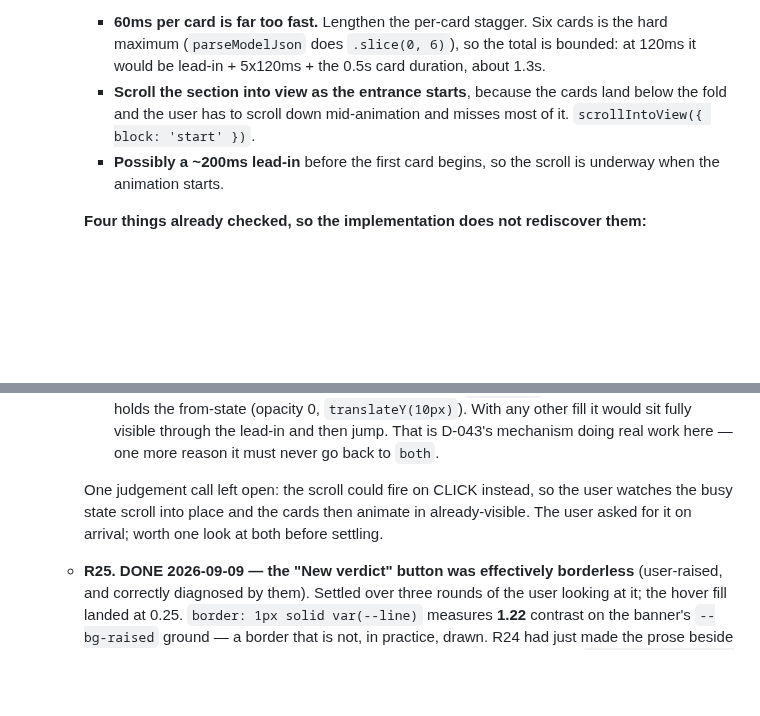
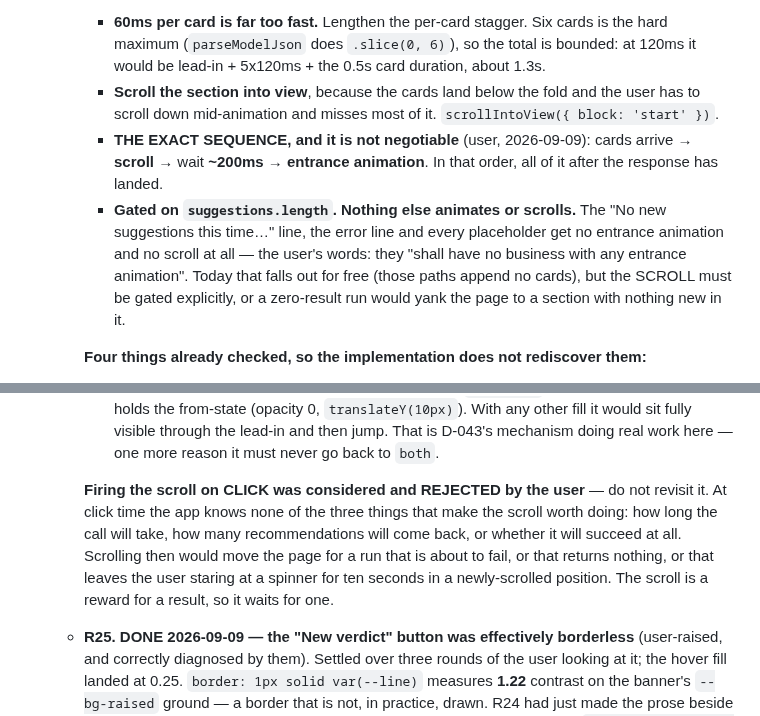
Before and after one commit to guycn1/cinerank-project, a Markdown page: CLAUDE.md, 2 parts joined by grey strips. Drawn GitHub-style; blank space fills up the shorter version.

Commit message:
docs: pin the R27 scroll sequence, and rule out firing it on click
User's refinement. The exact order, after the response has landed:
cards arrive -> scroll -> wait ~200ms -> entrance animation.

Gated on suggestions.length. The "No new suggestions this time..." line,
the error line and every placeholder get no entrance animation and no
scroll -- the user's words, they "shall have no business with any
entrance animation". Today that falls out for free because those paths
append no cards, but the SCROLL has to be gated explicitly or a
zero-result run would yank the page to a section with nothing new in it.

Firing on click is REJECTED, not merely deferred, and the reason is
recorded so it is not revisited: at click time the app knows none of the
three things that make the scroll worth doing -- how long the call will
take, how many recs will return, or whether it will succeed at all.
Scrolling then would move the page for a run about to fail, or one that
returns nothing, or leave the user staring at a spinner in a
newly-scrolled position. The scroll is a reward for a result, so it
waits for one.

No code changed.

Co-Authored-By: Claude Opus 5 <noreply@anthropic.com>

```diff
--- a/CLAUDE.md
+++ b/CLAUDE.md
@@ -1353,11 +1353,19 @@ This list REPLACES the 2026-09-08 one, whose steps are all done or folded in.
        is the hard maximum (`parseModelJson` does `.slice(0, 6)`), so the total is
        bounded: at 120ms it would be lead-in + 5x120ms + the 0.5s card duration,
        about 1.3s.
-     * **Scroll the section into view as the entrance starts**, because the cards
-       land below the fold and the user has to scroll down mid-animation and
-       misses most of it. `scrollIntoView({ block: 'start' })`.
-     * **Possibly a ~200ms lead-in** before the first card begins, so the scroll
-       is underway when the animation starts.
+     * **Scroll the section into view**, because the cards land below the fold and
+       the user has to scroll down mid-animation and misses most of it.
+       `scrollIntoView({ block: 'start' })`.
+     * **THE EXACT SEQUENCE, and it is not negotiable** (user, 2026-09-09):
+       cards arrive → **scroll** → wait **~200ms** → **entrance animation**. In
+       that order, all of it after the response has landed.
+     * **Gated on `suggestions.length`. Nothing else animates or scrolls.** The
+       "No new suggestions this time…" line, the error line and every placeholder
+       get no entrance animation and no scroll at all — the user's words: they
+       "shall have no business with any entrance animation". Today that falls out
+       for free (those paths append no cards), but the SCROLL must be gated
+       explicitly, or a zero-result run would yank the page to a section with
+       nothing new in it.
 
      **Four things already checked, so the implementation does not rediscover
      them:**
@@ -1394,10 +1402,14 @@ This list REPLACES the 2026-09-08 one, whose steps are all done or folded in.
        the lead-in and then jump. That is D-043's mechanism doing real work here —
        one more reason it must never go back to `both`.
 
-     One judgement call left open: the scroll could fire on CLICK instead, so the
-     user watches the busy state scroll into place and the cards then animate in
-     already-visible. The user asked for it on arrival; worth one look at both
-     before settling.
+     **Firing the scroll on CLICK was considered and REJECTED by the user** — do
+     not revisit it. At click time the app knows none of the three things that
+     make the scroll worth doing: how long the call will take, how many
+     recommendations will come back, or whether it will succeed at all. Scrolling
+     then would move the page for a run that is about to fail, or that returns
+     nothing, or that leaves the user staring at a spinner for ten seconds in a
+     newly-scrolled position. The scroll is a reward for a result, so it waits for
+     one.
 
    * **R25. DONE 2026-09-09 — the "New verdict" button was effectively
      borderless** (user-raised, and correctly diagnosed by them). Settled over
```
